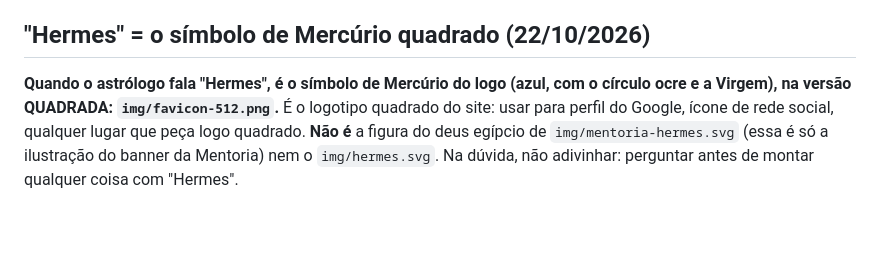
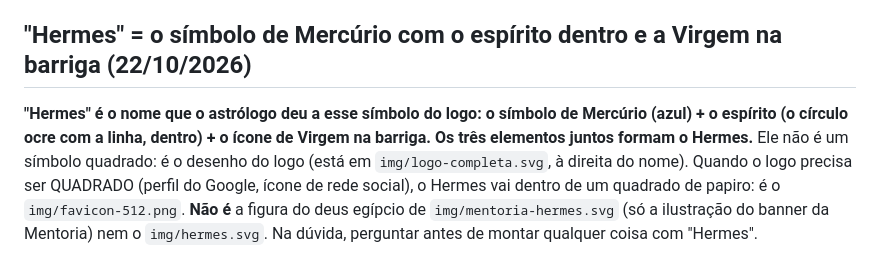
Before and after one commit to pereiracassio/falandodeastrologia, a Markdown page: CLAUDE.md, the part around the change. Drawn GitHub-style; blank space fills up the shorter version.

Commit message:
CLAUDE.md: Hermes = Mercúrio + espírito + Virgem
Co-Authored-By: Claude Sonnet 5.5 <noreply@anthropic.com>
Claude-Session: https://claude.ai/code/session_01LvxboMcETfZT1c2Yb4NqXQ

```diff
--- a/CLAUDE.md
+++ b/CLAUDE.md
@@ -93,6 +93,6 @@ Quando o nome aparece SOZINHO (perfil do Google, capa de rede social, qualquer i
 - A regra "todo papiro leva moldura com meandro" continua valendo para os papiros que levam outras coisas (barra do topo, cartões, páginas). O ajuste para não repetir o meandro foi justamente para o logo sozinho, que já vem com o dele.
 - **Não apagar, substituir nem "atualizar" nenhum arquivo de logo.** O oficial é o `img/logo-completa.svg`; os outros (`logo-menu.svg`, PNGs) têm cada um o seu uso. Para imagens, renderizar o `.svg` (Playwright, `deviceScaleFactor` 3, `omitBackground`).
 
-## "Hermes" = o símbolo de Mercúrio quadrado (22/10/2026)
+## "Hermes" = o símbolo de Mercúrio com o espírito dentro e a Virgem na barriga (22/10/2026)
 
-**Quando o astrólogo fala "Hermes", é o símbolo de Mercúrio do logo (azul, com o círculo ocre e a Virgem), na versão QUADRADA: `img/favicon-512.png`.** É o logotipo quadrado do site: usar para perfil do Google, ícone de rede social, qualquer lugar que peça logo quadrado. **Não é** a figura do deus egípcio de `img/mentoria-hermes.svg` (essa é só a ilustração do banner da Mentoria) nem o `img/hermes.svg`. Na dúvida, não adivinhar: perguntar antes de montar qualquer coisa com "Hermes".
+**"Hermes" é o nome que o astrólogo deu a esse símbolo do logo: o símbolo de Mercúrio (azul) + o espírito (o círculo ocre com a linha, dentro) + o ícone de Virgem na barriga. Os três elementos juntos formam o Hermes.** Ele não é um símbolo quadrado: é o desenho do logo (está em `img/logo-completa.svg`, à direita do nome). Quando o logo precisa ser QUADRADO (perfil do Google, ícone de rede social), o Hermes vai dentro de um quadrado de papiro: é o `img/favicon-512.png`. **Não é** a figura do deus egípcio de `img/mentoria-hermes.svg` (só a ilustração do banner da Mentoria) nem o `img/hermes.svg`. Na dúvida, perguntar antes de montar qualquer coisa com "Hermes".
```
